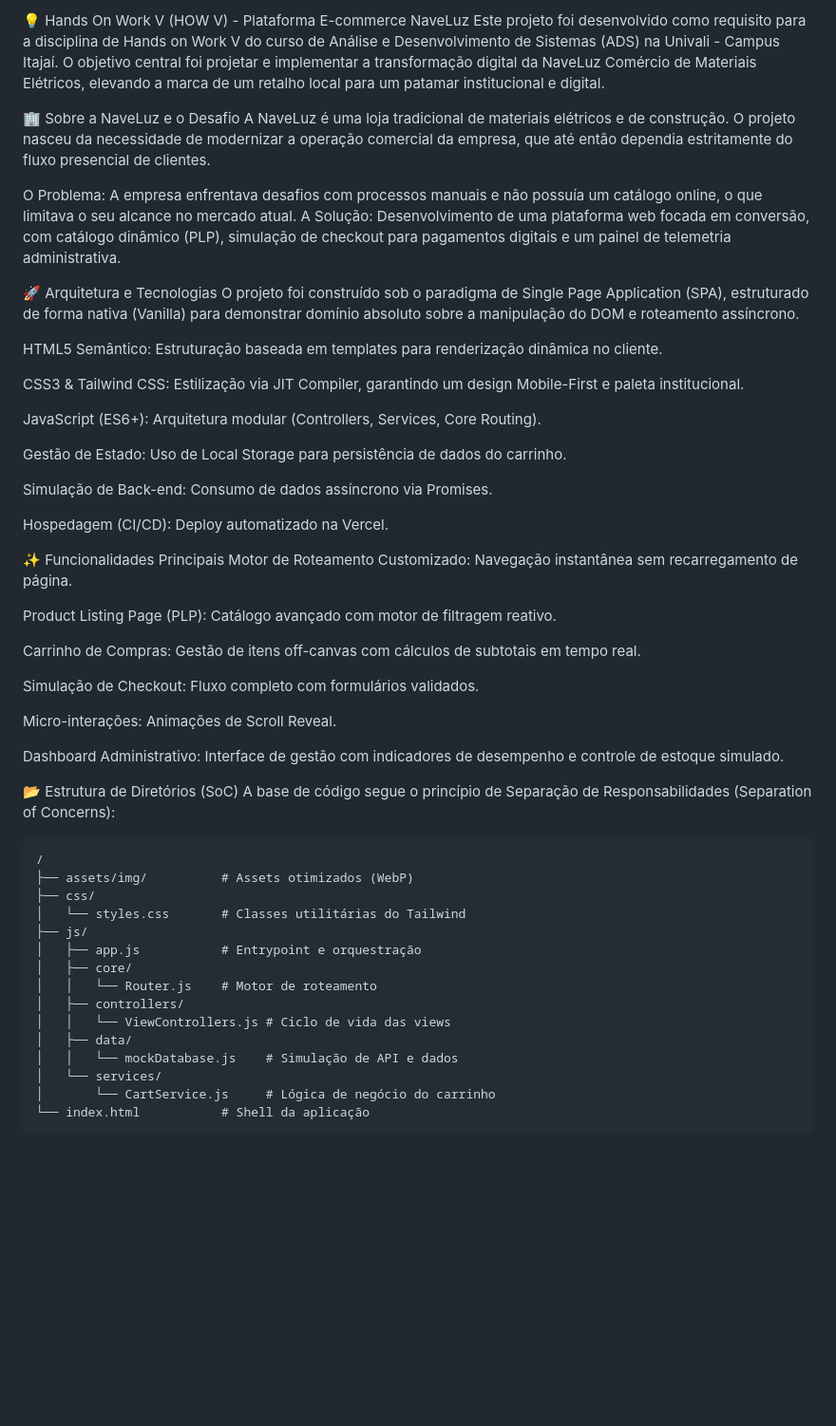
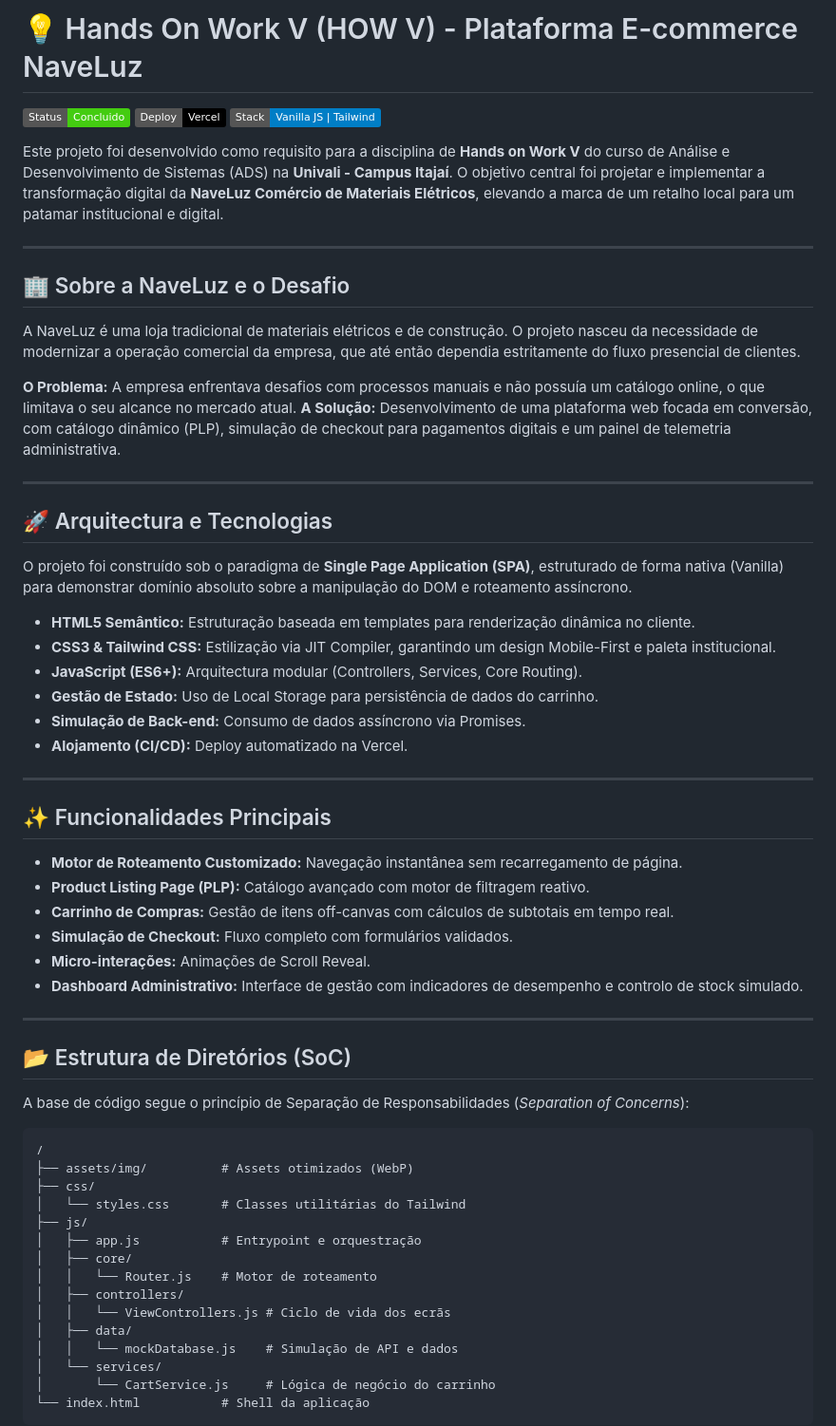
Before and after one commit to FelipeCJBoB/Hands-On-Work-5, a Markdown page: README.md, the part around the change. Shown at 95% size. GitHub-like rendering; badges without logos; blank space fills up the shorter version.

````diff
--- a/README.md
+++ b/README.md
@@ -1,42 +1,48 @@
-💡 Hands On Work V (HOW V) - Plataforma E-commerce NaveLuz
-Este projeto foi desenvolvido como requisito para a disciplina de Hands on Work V do curso de Análise e Desenvolvimento de Sistemas (ADS) na Univali - Campus Itajaí. O objetivo central foi projetar e implementar a transformação digital da NaveLuz Comércio de Materiais Elétricos, elevando a marca de um retalho local para um patamar institucional e digital.
+# 💡 Hands On Work V (HOW V) - Plataforma E-commerce NaveLuz
 
-🏢 Sobre a NaveLuz e o Desafio
+![Status](https://img.shields.io/badge/Status-Concluido-success)
+![Deploy](https://img.shields.io/badge/Deploy-Vercel-black?logo=vercel)
+![Tech](https://img.shields.io/badge/Stack-Vanilla_JS_%7C_Tailwind-blue)
+
+Este projeto foi desenvolvido como requisito para a disciplina de **Hands on Work V** do curso de Análise e Desenvolvimento de Sistemas (ADS) na **Univali - Campus Itajaí**. O objetivo central foi projetar e implementar a transformação digital da **NaveLuz Comércio de Materiais Elétricos**, elevando a marca de um retalho local para um patamar institucional e digital.
+
+---
+
+## 🏢 Sobre a NaveLuz e o Desafio
 A NaveLuz é uma loja tradicional de materiais elétricos e de construção. O projeto nasceu da necessidade de modernizar a operação comercial da empresa, que até então dependia estritamente do fluxo presencial de clientes.
 
-O Problema: A empresa enfrentava desafios com processos manuais e não possuía um catálogo online, o que limitava o seu alcance no mercado atual.
-A Solução: Desenvolvimento de uma plataforma web focada em conversão, com catálogo dinâmico (PLP), simulação de checkout para pagamentos digitais e um painel de telemetria administrativa.
+**O Problema:** A empresa enfrentava desafios com processos manuais e não possuía um catálogo online, o que limitava o seu alcance no mercado atual.
+**A Solução:** Desenvolvimento de uma plataforma web focada em conversão, com catálogo dinâmico (PLP), simulação de checkout para pagamentos digitais e um painel de telemetria administrativa.
 
-🚀 Arquitetura e Tecnologias
-O projeto foi construído sob o paradigma de Single Page Application (SPA), estruturado de forma nativa (Vanilla) para demonstrar domínio absoluto sobre a manipulação do DOM e roteamento assíncrono.
+---
 
-HTML5 Semântico: Estruturação baseada em templates para renderização dinâmica no cliente.
+## 🚀 Arquitectura e Tecnologias
 
-CSS3 & Tailwind CSS: Estilização via JIT Compiler, garantindo um design Mobile-First e paleta institucional.
+O projeto foi construído sob o paradigma de **Single Page Application (SPA)**, estruturado de forma nativa (Vanilla) para demonstrar domínio absoluto sobre a manipulação do DOM e roteamento assíncrono.
 
-JavaScript (ES6+): Arquitetura modular (Controllers, Services, Core Routing).
+* **HTML5 Semântico:** Estruturação baseada em templates para renderização dinâmica no cliente.
+* **CSS3 & Tailwind CSS:** Estilização via JIT Compiler, garantindo um design Mobile-First e paleta institucional.
+* **JavaScript (ES6+):** Arquitectura modular (Controllers, Services, Core Routing).
+* **Gestão de Estado:** Uso de Local Storage para persistência de dados do carrinho.
+* **Simulação de Back-end:** Consumo de dados assíncrono via Promises.
+* **Alojamento (CI/CD):** Deploy automatizado na Vercel.
 
-Gestão de Estado: Uso de Local Storage para persistência de dados do carrinho.
+---
 
-Simulação de Back-end: Consumo de dados assíncrono via Promises.
+## ✨ Funcionalidades Principais
 
-Hospedagem (CI/CD): Deploy automatizado na Vercel.
+* **Motor de Roteamento Customizado:** Navegação instantânea sem recarregamento de página.
+* **Product Listing Page (PLP):** Catálogo avançado com motor de filtragem reativo.
+* **Carrinho de Compras:** Gestão de itens off-canvas com cálculos de subtotais em tempo real.
+* **Simulação de Checkout:** Fluxo completo com formulários validados.
+* **Micro-interações:** Animações de Scroll Reveal.
+* **Dashboard Administrativo:** Interface de gestão com indicadores de desempenho e controlo de stock simulado.
 
-✨ Funcionalidades Principais
-Motor de Roteamento Customizado: Navegação instantânea sem recarregamento de página.
+---
 
-Product Listing Page (PLP): Catálogo avançado com motor de filtragem reativo.
+## 📂 Estrutura de Diretórios (SoC)
 
-Carrinho de Compras: Gestão de itens off-canvas com cálculos de subtotais em tempo real.
-
-Simulação de Checkout: Fluxo completo com formulários validados.
-
-Micro-interações: Animações de Scroll Reveal.
-
-Dashboard Administrativo: Interface de gestão com indicadores de desempenho e controle de estoque simulado.
-
-📂 Estrutura de Diretórios (SoC)
-A base de código segue o princípio de Separação de Responsabilidades (Separation of Concerns):
+A base de código segue o princípio de Separação de Responsabilidades (*Separation of Concerns*):
 
 ```text
 /
@@ -48,7 +54,7 @@ A base de código segue o princípio de Separação de Responsabilidades (Separa
 │   ├── core/
 │   │   └── Router.js    # Motor de roteamento
 │   ├── controllers/
-│   │   └── ViewControllers.js # Ciclo de vida das views
+│   │   └── ViewControllers.js # Ciclo de vida dos ecrãs
 │   ├── data/
 │   │   └── mockDatabase.js    # Simulação de API e dados
 │   └── services/
````
